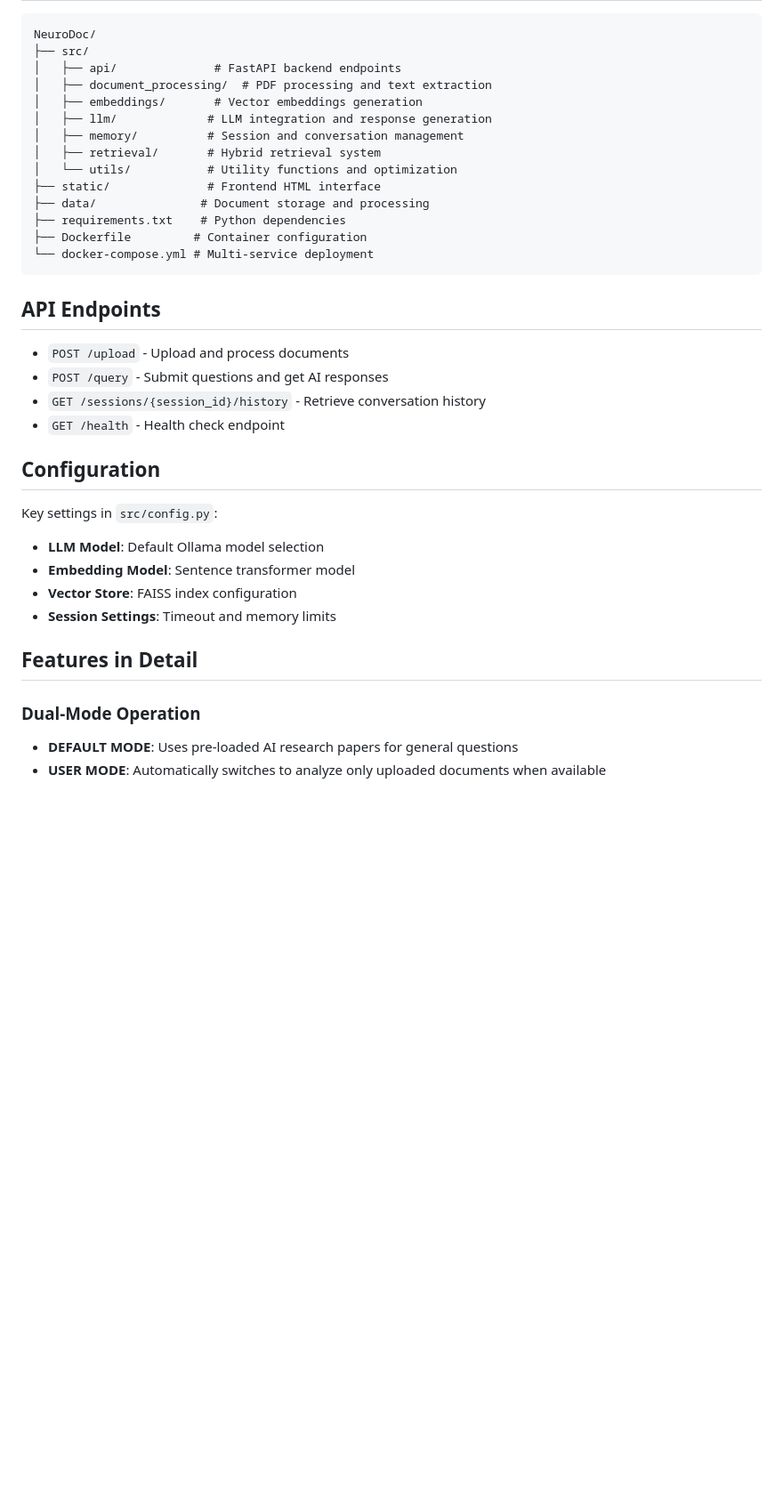
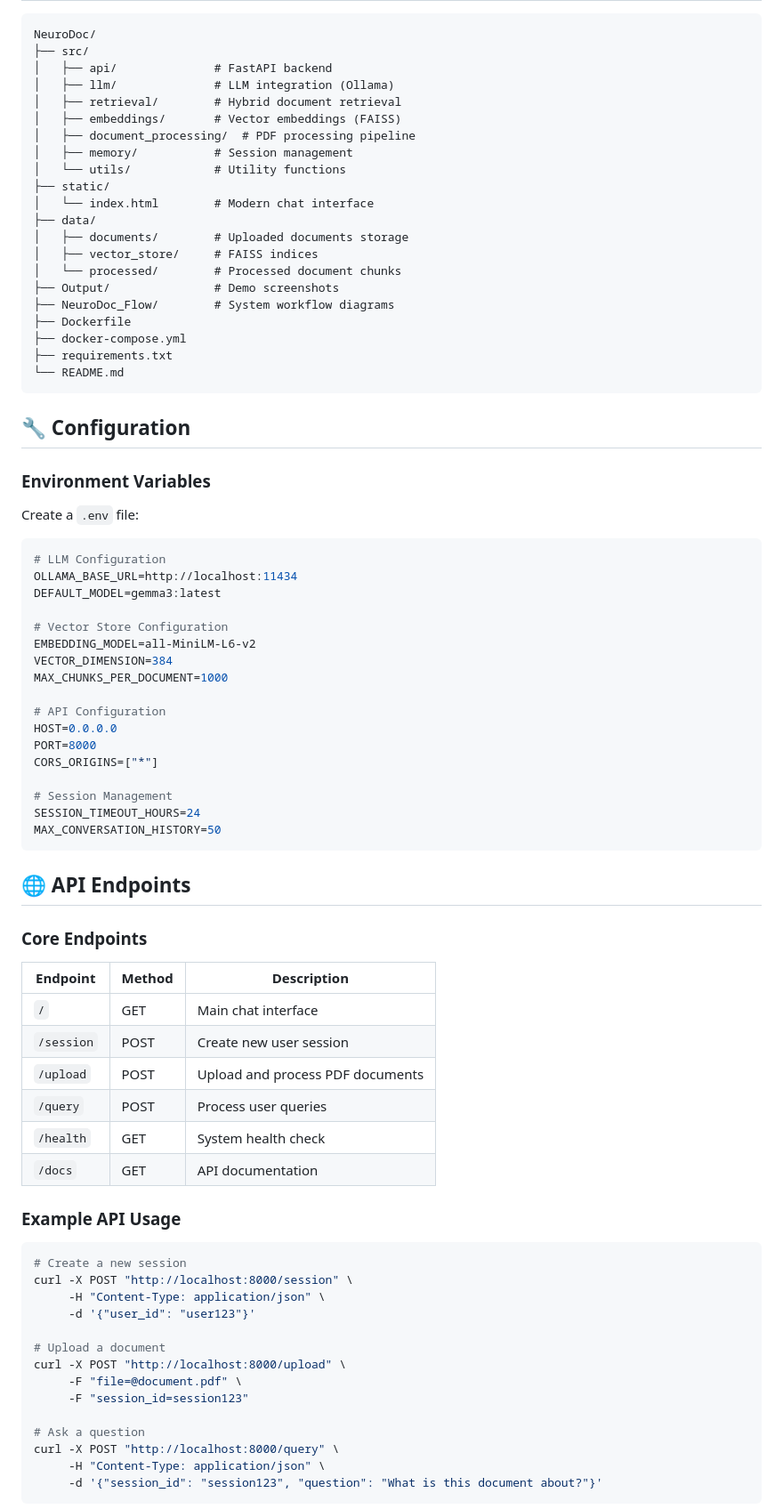
Before and after one commit to deeppatel1842/NeuroDoc, a Markdown page: README.md, the part around the change printed below. Shown: that part at 89% size. Rendered like a GitHub page; blank space fills up the shorter version.

````diff
--- a/README.md
+++ b/README.md
@@ -81,39 +160,82 @@ docker run -p 8000:8000 neurodoc
 ```
 NeuroDoc/
 ├── src/
-│   ├── api/              # FastAPI backend endpoints
-│   ├── document_processing/  # PDF processing and text extraction
-│   ├── embeddings/       # Vector embeddings generation
-│   ├── llm/             # LLM integration and response generation
-│   ├── memory/          # Session and conversation management
-│   ├── retrieval/       # Hybrid retrieval system
-│   └── utils/           # Utility functions and optimization
-├── static/              # Frontend HTML interface
-├── data/               # Document storage and processing
-├── requirements.txt    # Python dependencies
-├── Dockerfile         # Container configuration
-└── docker-compose.yml # Multi-service deployment
+│   ├── api/              # FastAPI backend
+│   ├── llm/              # LLM integration (Ollama)
+│   ├── retrieval/        # Hybrid document retrieval
+│   ├── embeddings/       # Vector embeddings (FAISS)
+│   ├── document_processing/  # PDF processing pipeline
+│   ├── memory/           # Session management
+│   └── utils/            # Utility functions
+├── static/
+│   └── index.html        # Modern chat interface
+├── data/
+│   ├── documents/        # Uploaded documents storage
+│   ├── vector_store/     # FAISS indices
+│   └── processed/        # Processed document chunks
+├── Output/               # Demo screenshots
+├── NeuroDoc_Flow/        # System workflow diagrams
+├── Dockerfile
+├── docker-compose.yml
+├── requirements.txt
+└── README.md
 ```
 
-## API Endpoints
+## 🔧 Configuration
 
-- `POST /upload` - Upload and process documents
-- `POST /query` - Submit questions and get AI responses
-- `GET /sessions/{session_id}/history` - Retrieve conversation history
-- `GET /health` - Health check endpoint
+### Environment Variables
 
-## Configuration
+Create a `.env` file:
 
-Key settings in `src/config.py`:
+```env
+# LLM Configuration
+OLLAMA_BASE_URL=http://localhost:11434
+DEFAULT_MODEL=gemma3:latest
 
-- **LLM Model**: Default Ollama model selection
-- **Embedding Model**: Sentence transformer model
-- **Vector Store**: FAISS index configuration
-- **Session Settings**: Timeout and memory limits
+# Vector Store Configuration
+EMBEDDING_MODEL=all-MiniLM-L6-v2
+VECTOR_DIMENSION=384
+MAX_CHUNKS_PER_DOCUMENT=1000
 
-## Features in Detail
+# API Configuration
+HOST=0.0.0.0
+PORT=8000
+CORS_ORIGINS=["*"]
 
-### Dual-Mode Operation
+# Session Management
+SESSION_TIMEOUT_HOURS=24
+MAX_CONVERSATION_HISTORY=50
+```
 
-- **DEFAULT MODE**: Uses pre-loaded AI research papers for general questions
-- **USER MODE**: Automatically switches to analyze only uploaded documents when available
+## 🌐 API Endpoints
+
+### Core Endpoints
+
+| Endpoint | Method | Description |
+|----------|--------|-------------|
+| `/` | GET | Main chat interface |
+| `/session` | POST | Create new user session |
+| `/upload` | POST | Upload and process PDF documents |
+| `/query` | POST | Process user queries |
+| `/health` | GET | System health check |
+| `/docs` | GET | API documentation |
+
+### Example API Usage
+
+```bash
+# Create a new session
+curl -X POST "http://localhost:8000/session" \
+     -H "Content-Type: application/json" \
+     -d '{"user_id": "user123"}'
+
+# Upload a document
+curl -X POST "http://localhost:8000/upload" \
+     -F "file=@document.pdf" \
+     -F "session_id=session123"
+
+# Ask a question
+curl -X POST "http://localhost:8000/query" \
+     -H "Content-Type: application/json" \
+     -d '{"session_id": "session123", "question": "What is this document about?"}'
+```
+
````
Also changed, not shown: other parts of README.md (+199 -92 lines).
